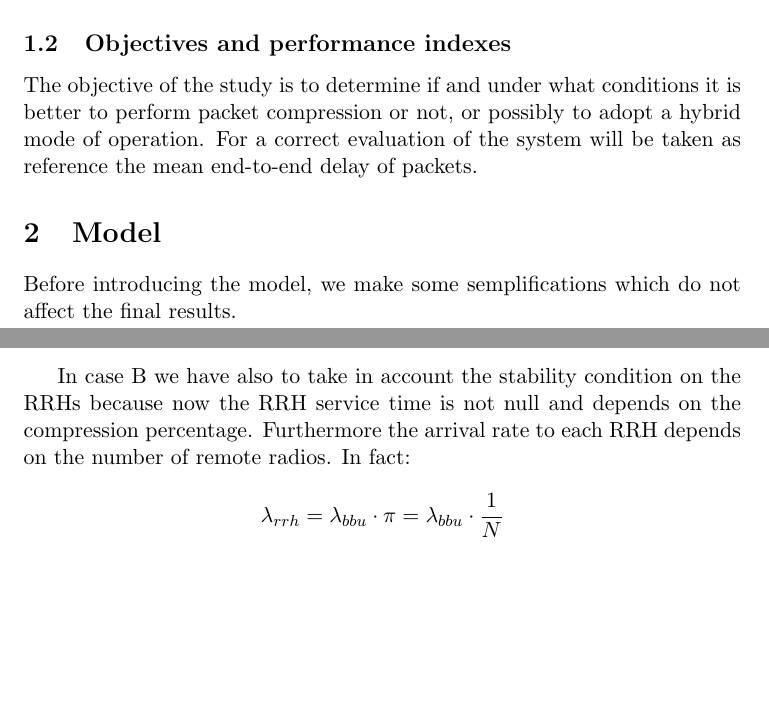
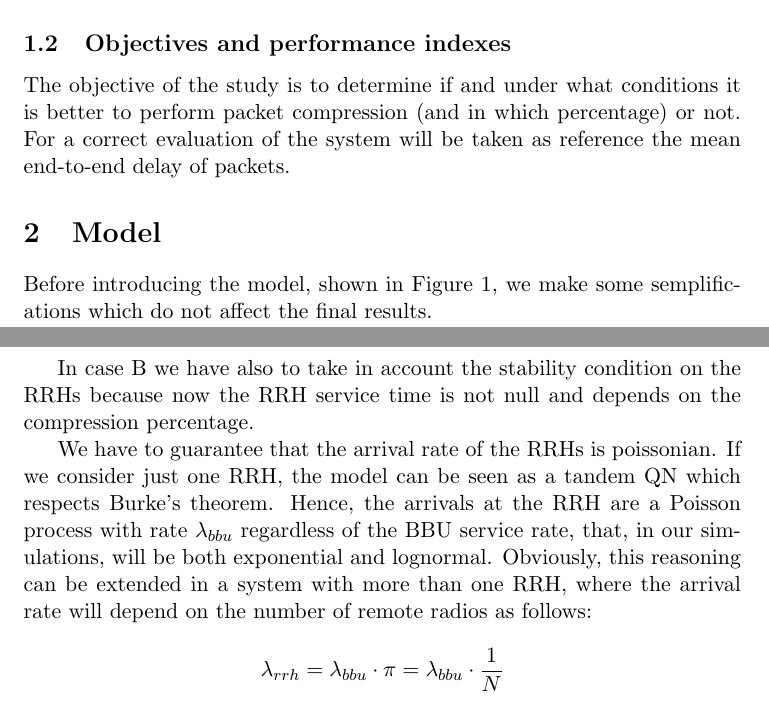
Before and after one commit to francescobarbarulo/cran, a LaTeX document (documentation/project.tex): two parts of pages 3 and 5 of 9, joined at a grey line, cut so that both start at the same text, the shorter picture padded with empty space. Compiled offline with pdfLaTeX.

Commit message:
Modifiche relazione

```diff
--- a/documentation/project.tex
+++ b/documentation/project.tex
@@ -53,8 +53,8 @@ Packet size and interarrivals are random variables described as:
 \end{itemize}
 
 \subsection{Objectives and performance indexes}
-The objective of the study is to determine if and under what conditions it is better to perform packet compression or not, or possibly to adopt a hybrid mode of operation.
+The objective of the study is to determine if and under what conditions it is better to perform packet compression (and in which percentage) or not.
 For a correct evaluation of the system will be taken as reference the mean end-to-end delay of packets.
 
 \section{Model}
-Before introducing the model, we make some semplifications which do not affect the final results.
+Before introducing the model, shown in Figure~\ref{fig:model}, we make some semplifications which do not affect the final results.
@@ -107,7 +108,10 @@ $$ \lambda_{bbu} < \mu_{bbu}, \quad \lambda_{bbu} = \frac{1}{t}, \quad \mu_{bbu}
 Note that $s$ represents the number of bytes that the BBU has to transmit. From now on we will consider:
 $$s = s\cdot(1-\frac{C}{100})$$
 
-In case B we have also to take in account the stability condition on the RRHs because now the RRH service time is not null and depends on the compression percentage. Furthermore the arrival rate to each RRH depends on the number of remote radios. In fact:
+In case B we have also to take in account the stability condition on the RRHs because now the RRH service time is not null and depends on the compression percentage.
+
+We have to guarantee that the arrival rate of the RRHs is poissonian. If we consider just one RRH, the model can be seen as a tandem QN which respects Burke's theorem. Hence, the arrivals at the RRH are a Poisson process with rate $ \lambda_{bbu} $ regardless of the BBU service rate, that, in our simulations, will be both exponential and lognormal.
+Obviously, this reasoning can be extended in a system with more than one RRH, where the arrival rate will depend on the number of remote radios as follows:
 
 $$ \lambda_{rrh} = \lambda_{bbu} \cdot \pi = \lambda_{bbu} \cdot \frac{1}{N} $$
 
```
Also changed, not shown: documentation/project.tex (23 more changed lines).
